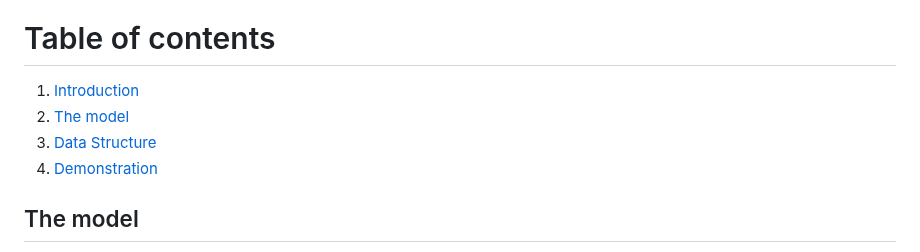
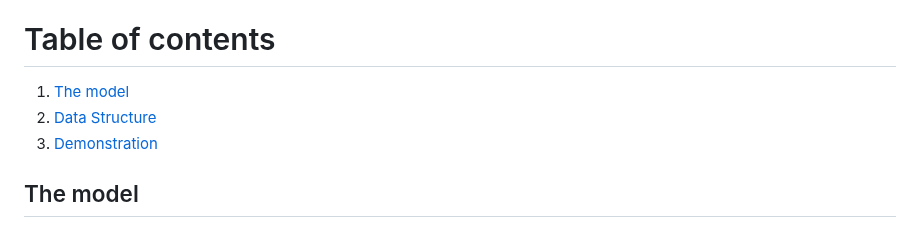
Before and after one commit to shimizu-mcmc/scalable_cs_vignette, a Markdown page: README.md, the part around one of its changes. Drawn GitHub-style.

```diff
--- a/README.md
+++ b/README.md
@@ -18,10 +18,9 @@ This vignette discusses the basics of the scalable estimation of consideration s
 
 
 # Table of contents
-1. [Introduction](#introduction)
-2. [The model](#model)
-3. [Data Structure](#data)
-4. [Demonstration](#demo)
+1. [The model](#model)
+2. [Data Structure](#data)
+3. [Demonstration](#demo)
 
 
 ## The model <a name="model" />
```
Also changed, not shown: other parts of README.md (+2 -2 lines).
